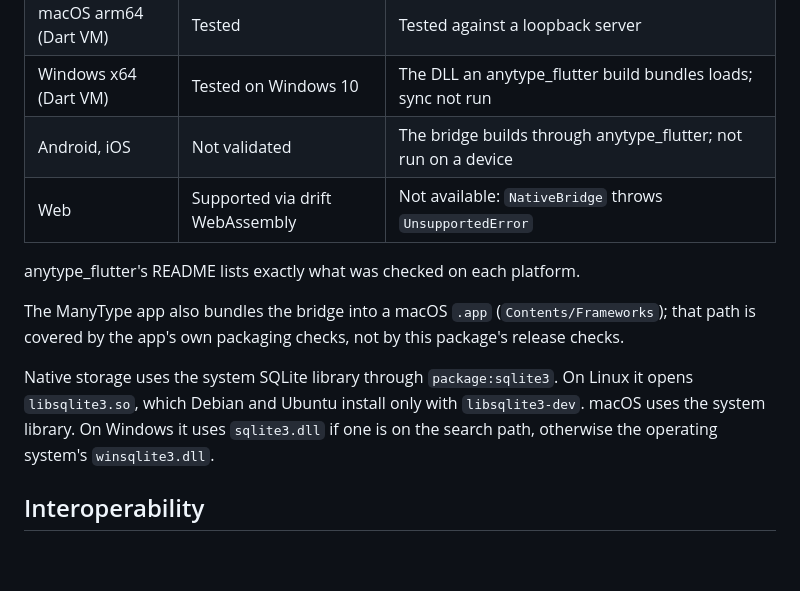
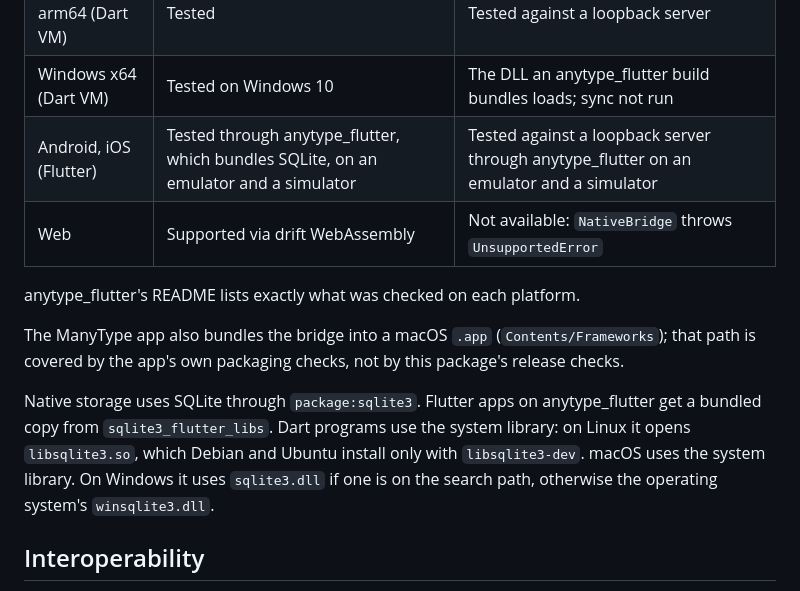
Before and after one commit to ManyMath/ManyType, a Markdown page: packages/anytype/README.md, the part around the change. Drawn GitHub-style; blank space fills up the shorter version.

```diff
--- a/packages/anytype/README.md
+++ b/packages/anytype/README.md
@@ -174,7 +174,7 @@ lines to standard output.
 | Linux x64 (Dart VM) | Tested | Tested against a loopback server, also with the library a Flutter build bundles |
 | macOS arm64 (Dart VM) | Tested | Tested against a loopback server |
 | Windows x64 (Dart VM) | Tested on Windows 10 | The DLL an anytype_flutter build bundles loads; sync not run |
-| Android, iOS | Not validated | The bridge builds through anytype_flutter; not run on a device |
+| Android, iOS (Flutter) | Tested through anytype_flutter, which bundles SQLite, on an emulator and a simulator | Tested against a loopback server through anytype_flutter on an emulator and a simulator |
 | Web | Supported via drift WebAssembly | Not available: `NativeBridge` throws `UnsupportedError` |
 
 anytype_flutter's README lists exactly what was checked on each platform.
@@ -183,11 +183,12 @@ The ManyType app also bundles the bridge into a macOS `.app`
 (`Contents/Frameworks`); that path is covered by the app's own packaging
 checks, not by this package's release checks.
 
-Native storage uses the system SQLite library through `package:sqlite3`. On
-Linux it opens `libsqlite3.so`, which Debian and Ubuntu install only with
-`libsqlite3-dev`. macOS uses the system library. On Windows it uses
-`sqlite3.dll` if one is on the search path, otherwise the operating system's
-`winsqlite3.dll`.
+Native storage uses SQLite through `package:sqlite3`. Flutter apps on
+anytype_flutter get a bundled copy from `sqlite3_flutter_libs`. Dart programs
+use the system library: on Linux it opens `libsqlite3.so`, which Debian and
+Ubuntu install only with `libsqlite3-dev`. macOS uses the system library. On
+Windows it uses `sqlite3.dll` if one is on the search path, otherwise the
+operating system's `winsqlite3.dll`.
 
 ## Interoperability
 
```
Also changed, not shown: packages/anytype_flutter/README.md (+12 -3 lines).
